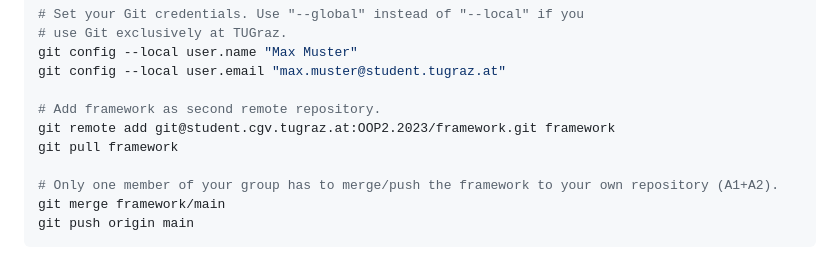
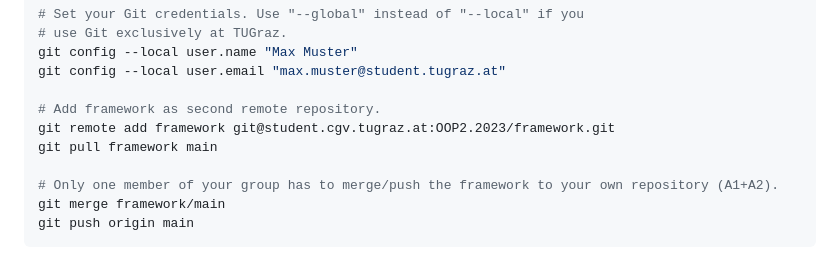
Before and after one commit to buzedarius03/Java-GroupProject-3.Semester, a Markdown page: README.md, the part around the change. Drawn GitHub-style.

Commit message:
Re-fix framework

```diff
--- a/README.md
+++ b/README.md
@@ -339,8 +339,8 @@ git config --local user.name "Max Muster"
 git config --local user.email "max.muster@student.tugraz.at"
 
 # Add framework as second remote repository.
-git remote add git@student.cgv.tugraz.at:OOP2.2023/framework.git framework
-git pull framework
+git remote add framework git@student.cgv.tugraz.at:OOP2.2023/framework.git
+git pull framework main
 
 # Only one member of your group has to merge/push the framework to your own repository (A1+A2).
 git merge framework/main
```
